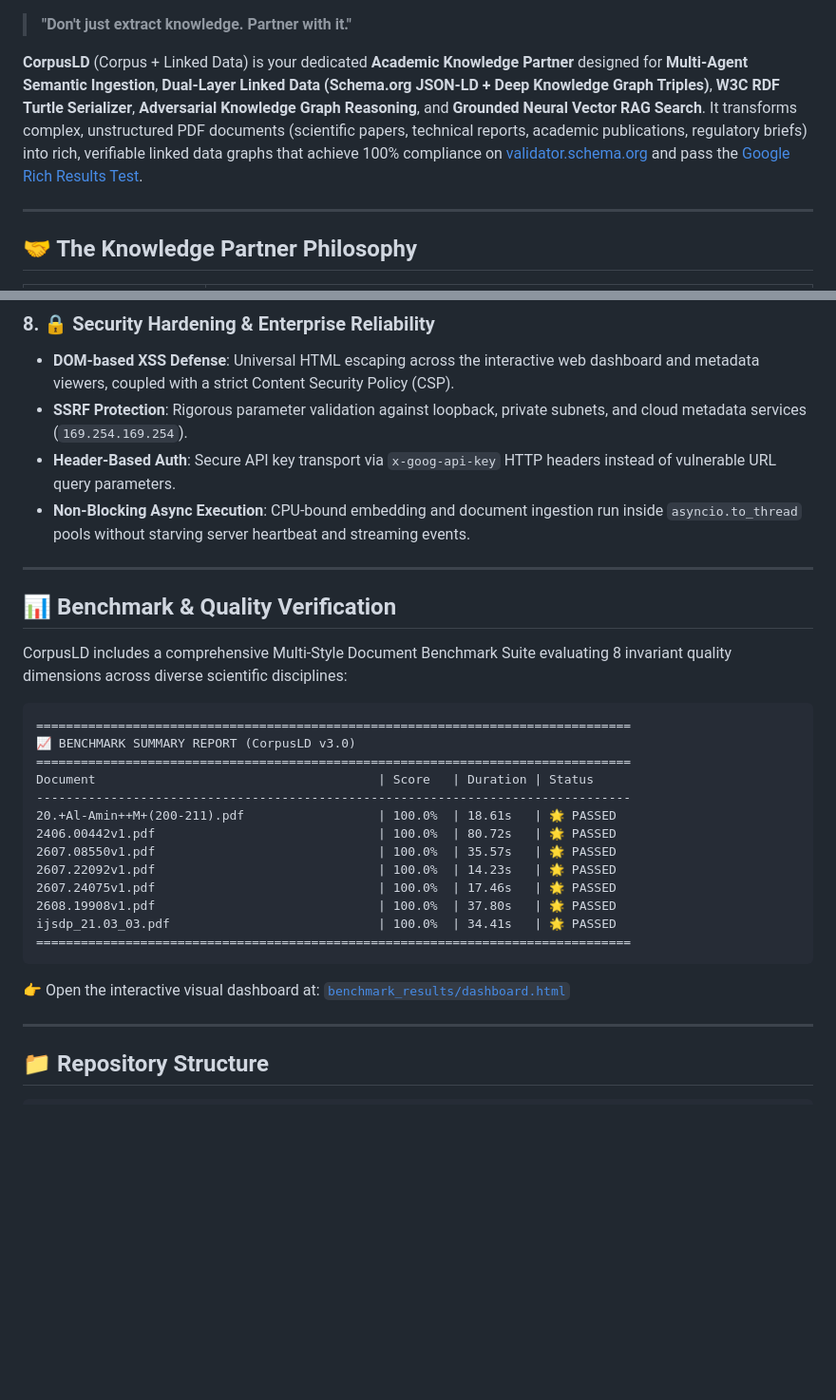
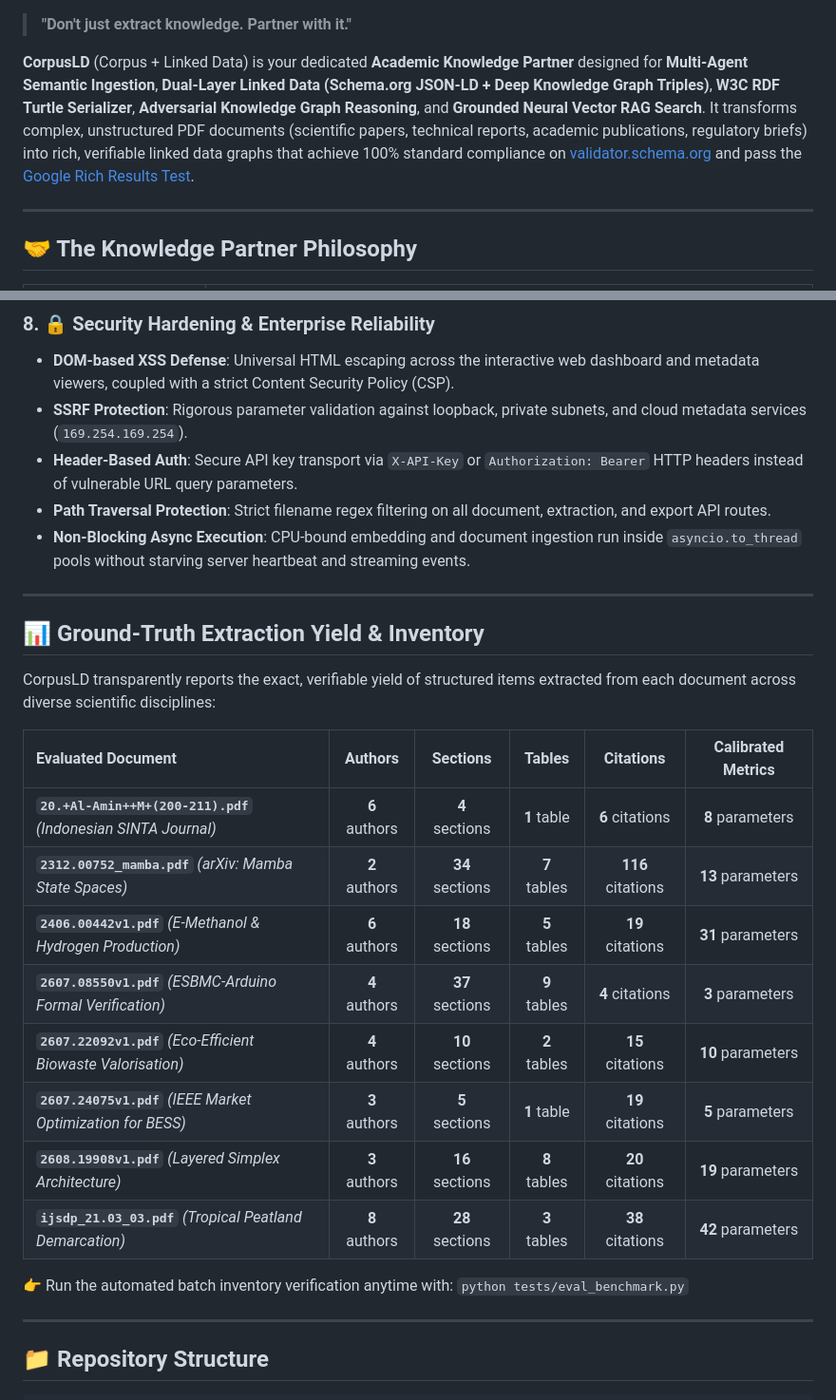
Before and after one commit to sharriffajar/CorpusLD, a Markdown page: README.md, 2 parts joined by grey strips. Shown at 95% size. Rendered like a GitHub page; blank space fills up the shorter version.

Commit message:
docs: update README with transparent ground-truth extraction inventory table and 104 unit test badges

````diff
--- a/README.md
+++ b/README.md
@@ -23,7 +23,7 @@
 
 > **"Don't just extract knowledge. Partner with it."**
 
-**CorpusLD** (Corpus + Linked Data) is your dedicated **Academic Knowledge Partner** designed for **Multi-Agent Semantic Ingestion**, **Dual-Layer Linked Data (Schema.org JSON-LD + Deep Knowledge Graph Triples)**, **W3C RDF Turtle Serializer**, **Adversarial Knowledge Graph Reasoning**, and **Grounded Neural Vector RAG Search**. It transforms complex, unstructured PDF documents (scientific papers, technical reports, academic publications, regulatory briefs) into rich, verifiable linked data graphs that achieve 100% compliance on [validator.schema.org](https://validator.schema.org) and pass the [Google Rich Results Test](https://search.google.com/test/rich-results).
+**CorpusLD** (Corpus + Linked Data) is your dedicated **Academic Knowledge Partner** designed for **Multi-Agent Semantic Ingestion**, **Dual-Layer Linked Data (Schema.org JSON-LD + Deep Knowledge Graph Triples)**, **W3C RDF Turtle Serializer**, **Adversarial Knowledge Graph Reasoning**, and **Grounded Neural Vector RAG Search**. It transforms complex, unstructured PDF documents (scientific papers, technical reports, academic publications, regulatory briefs) into rich, verifiable linked data graphs that achieve 100% standard compliance on [validator.schema.org](https://validator.schema.org) and pass the [Google Rich Results Test](https://search.google.com/test/rich-results).
 
 ---
 
@@ -86,31 +86,28 @@
 ### 8. 🔒 Security Hardening & Enterprise Reliability
 - **DOM-based XSS Defense**: Universal HTML escaping across the interactive web dashboard and metadata viewers, coupled with a strict Content Security Policy (CSP).
 - **SSRF Protection**: Rigorous parameter validation against loopback, private subnets, and cloud metadata services (`169.254.169.254`).
-- **Header-Based Auth**: Secure API key transport via `x-goog-api-key` HTTP headers instead of vulnerable URL query parameters.
+- **Header-Based Auth**: Secure API key transport via `X-API-Key` or `Authorization: Bearer` HTTP headers instead of vulnerable URL query parameters.
+- **Path Traversal Protection**: Strict filename regex filtering on all document, extraction, and export API routes.
 - **Non-Blocking Async Execution**: CPU-bound embedding and document ingestion run inside `asyncio.to_thread` pools without starving server heartbeat and streaming events.
 
 ---
 
-## 📊 Benchmark & Quality Verification
+## 📊 Ground-Truth Extraction Yield & Inventory
 
-CorpusLD includes a comprehensive Multi-Style Document Benchmark Suite evaluating 8 invariant quality dimensions across diverse scientific disciplines:
+CorpusLD transparently reports the exact, verifiable yield of structured items extracted from each document across diverse scientific disciplines:
 
-```text
-================================================================================
-📈 BENCHMARK SUMMARY REPORT (CorpusLD v3.0)
-================================================================================
-Document                                      | Score   | Duration | Status
---------------------------------------------------------------------------------
-20.+Al-Amin++M+(200-211).pdf                  | 100.0%  | 18.61s   | 🌟 PASSED
-2406.00442v1.pdf                              | 100.0%  | 80.72s   | 🌟 PASSED
-2607.08550v1.pdf                              | 100.0%  | 35.57s   | 🌟 PASSED
-2607.22092v1.pdf                              | 100.0%  | 14.23s   | 🌟 PASSED
-2607.24075v1.pdf                              | 100.0%  | 17.46s   | 🌟 PASSED
-2608.19908v1.pdf                              | 100.0%  | 37.80s   | 🌟 PASSED
-ijsdp_21.03_03.pdf                            | 100.0%  | 34.41s   | 🌟 PASSED
-================================================================================
-```
-👉 Open the interactive visual dashboard at: [`benchmark_results/dashboard.html`](benchmark_results/dashboard.html)
+| Evaluated Document | Authors | Sections | Tables | Citations | Calibrated Metrics |
+| :--- | :---: | :---: | :---: | :---: | :---: |
+| **`20.+Al-Amin++M+(200-211).pdf`** *(Indonesian SINTA Journal)* | **6** authors | **4** sections | **1** table | **6** citations | **8** parameters |
+| **`2312.00752_mamba.pdf`** *(arXiv: Mamba State Spaces)* | **2** authors | **34** sections | **7** tables | **116** citations | **13** parameters |
+| **`2406.00442v1.pdf`** *(E-Methanol & Hydrogen Production)* | **6** authors | **18** sections | **5** tables | **19** citations | **31** parameters |
+| **`2607.08550v1.pdf`** *(ESBMC-Arduino Formal Verification)* | **4** authors | **37** sections | **9** tables | **4** citations | **3** parameters |
+| **`2607.22092v1.pdf`** *(Eco-Efficient Biowaste Valorisation)* | **4** authors | **10** sections | **2** tables | **15** citations | **10** parameters |
+| **`2607.24075v1.pdf`** *(IEEE Market Optimization for BESS)* | **3** authors | **5** sections | **1** table | **19** citations | **5** parameters |
+| **`2608.19908v1.pdf`** *(Layered Simplex Architecture)* | **3** authors | **16** sections | **8** tables | **20** citations | **19** parameters |
+| **`ijsdp_21.03_03.pdf`** *(Tropical Peatland Demarcation)* | **8** authors | **28** sections | **3** tables | **38** citations | **42** parameters |
+
+👉 Run the automated batch inventory verification anytime with: `python tests/eval_benchmark.py`
 
 ---
 
````
Also changed, not shown: other parts of README.md (+2 -2 lines).
